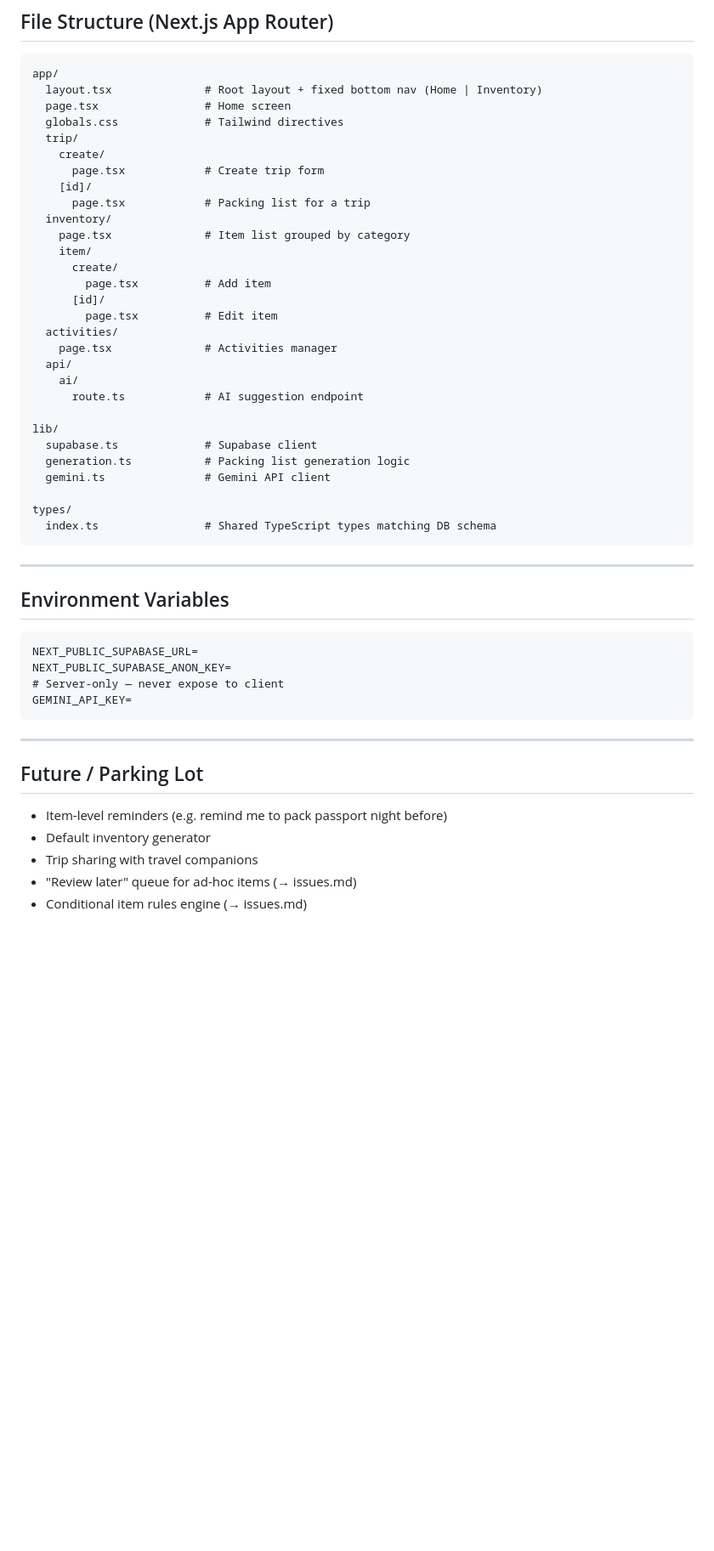
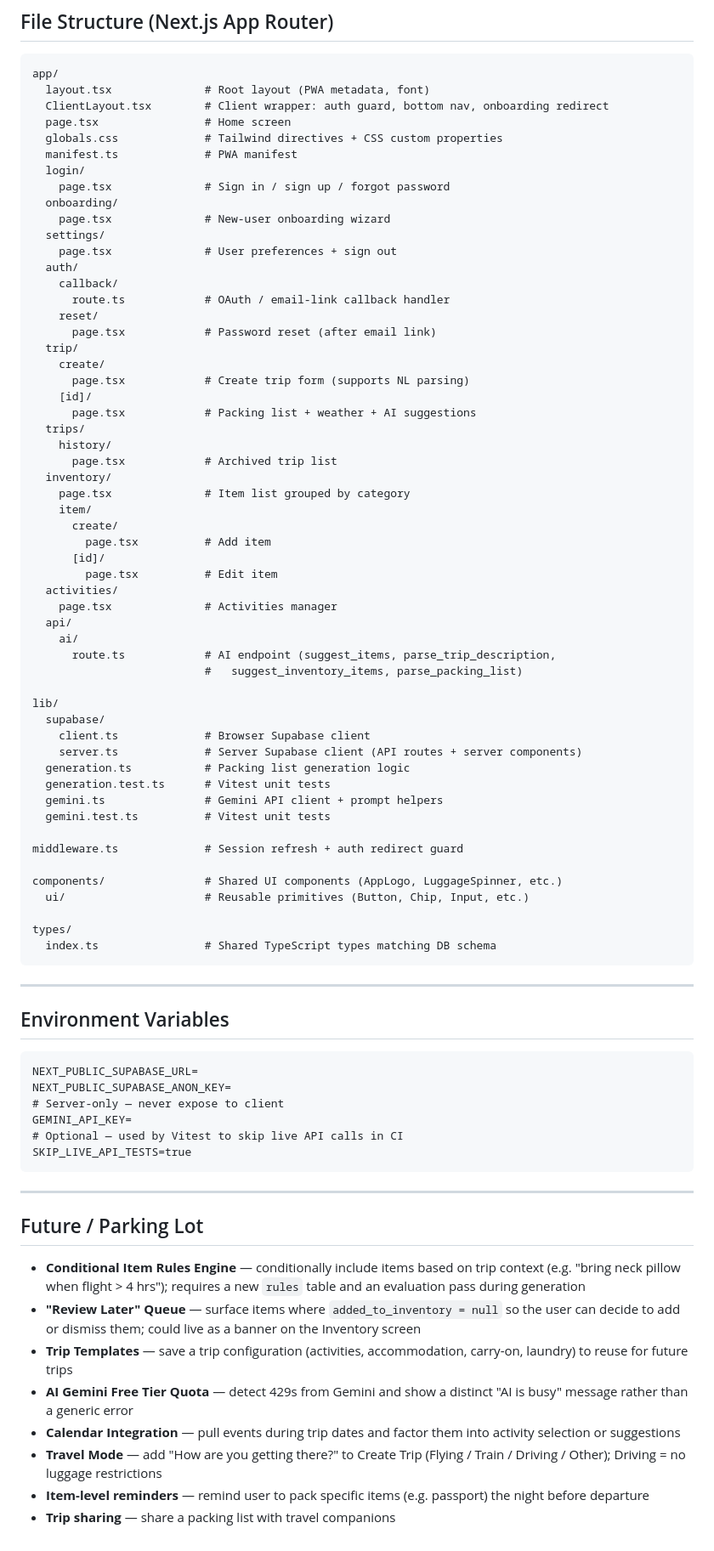
Before and after one commit to willwhipple/ZipIt, a Markdown page: CLAUDE.md, the part around one of its changes. Shown at 85% size. Drawn GitHub-style; blank space fills up the shorter version.

````diff
--- a/CLAUDE.md
+++ b/CLAUDE.md
@@ -314,14 +341,30 @@ Packing List → FAB → "Add Item"
 
 ```
 app/
-  layout.tsx              # Root layout + fixed bottom nav (Home | Inventory)
+  layout.tsx              # Root layout (PWA metadata, font)
+  ClientLayout.tsx        # Client wrapper: auth guard, bottom nav, onboarding redirect
   page.tsx                # Home screen
-  globals.css             # Tailwind directives
+  globals.css             # Tailwind directives + CSS custom properties
+  manifest.ts             # PWA manifest
+  login/
+    page.tsx              # Sign in / sign up / forgot password
+  onboarding/
+    page.tsx              # New-user onboarding wizard
+  settings/
+    page.tsx              # User preferences + sign out
+  auth/
+    callback/
+      route.ts            # OAuth / email-link callback handler
+    reset/
+      page.tsx            # Password reset (after email link)
   trip/
     create/
-      page.tsx            # Create trip form
+      page.tsx            # Create trip form (supports NL parsing)
     [id]/
-      page.tsx            # Packing list for a trip
+      page.tsx            # Packing list + weather + AI suggestions
+  trips/
+    history/
+      page.tsx            # Archived trip list
   inventory/
     page.tsx              # Item list grouped by category
     item/
@@ -333,12 +376,22 @@ app/
     page.tsx              # Activities manager
   api/
     ai/
-      route.ts            # AI suggestion endpoint
+      route.ts            # AI endpoint (suggest_items, parse_trip_description,
+                          #   suggest_inventory_items, parse_packing_list)
 
 lib/
-  supabase.ts             # Supabase client
+  supabase/
+    client.ts             # Browser Supabase client
+    server.ts             # Server Supabase client (API routes + server components)
   generation.ts           # Packing list generation logic
-  gemini.ts               # Gemini API client
+  generation.test.ts      # Vitest unit tests
+  gemini.ts               # Gemini API client + prompt helpers
+  gemini.test.ts          # Vitest unit tests
+
+middleware.ts             # Session refresh + auth redirect guard
+
+components/               # Shared UI components (AppLogo, LuggageSpinner, etc.)
+  ui/                     # Reusable primitives (Button, Chip, Input, etc.)
 
 types/
   index.ts                # Shared TypeScript types matching DB schema
@@ -353,13 +406,19 @@ NEXT_PUBLIC_SUPABASE_URL=
 NEXT_PUBLIC_SUPABASE_ANON_KEY=
 # Server-only — never expose to client
 GEMINI_API_KEY=
+# Optional — used by Vitest to skip live API calls in CI
+SKIP_LIVE_API_TESTS=true
 ```
 
 ---
 
 ## Future / Parking Lot
-- Item-level reminders (e.g. remind me to pack passport night before)
-- Default inventory generator
-- Trip sharing with travel companions
-- "Review later" queue for ad-hoc items (→ issues.md)
-- Conditional item rules engine (→ issues.md)
+
+- **Conditional Item Rules Engine** — conditionally include items based on trip context (e.g. "bring neck pillow when flight > 4 hrs"); requires a new `rules` table and an evaluation pass during generation
+- **"Review Later" Queue** — surface items where `added_to_inventory = null` so the user can decide to add or dismiss them; could live as a banner on the Inventory screen
+- **Trip Templates** — save a trip configuration (activities, accommodation, carry-on, laundry) to reuse for future trips
+- **AI Gemini Free Tier Quota** — detect 429s from Gemini and show a distinct "AI is busy" message rather than a generic error
+- **Calendar Integration** — pull events during trip dates and factor them into activity selection or suggestions
+- **Travel Mode** — add "How are you getting there?" to Create Trip (Flying / Train / Driving / Other); Driving = no luggage restrictions
+- **Item-level reminders** — remind user to pack specific items (e.g. passport) the night before departure
+- **Trip sharing** — share a packing list with travel companions
````
Also changed, not shown: other parts of CLAUDE.md (+75 -48 lines), auth-plan.md (deleted, +0 -293 lines), issues.md (deleted, +0 -44 lines).
